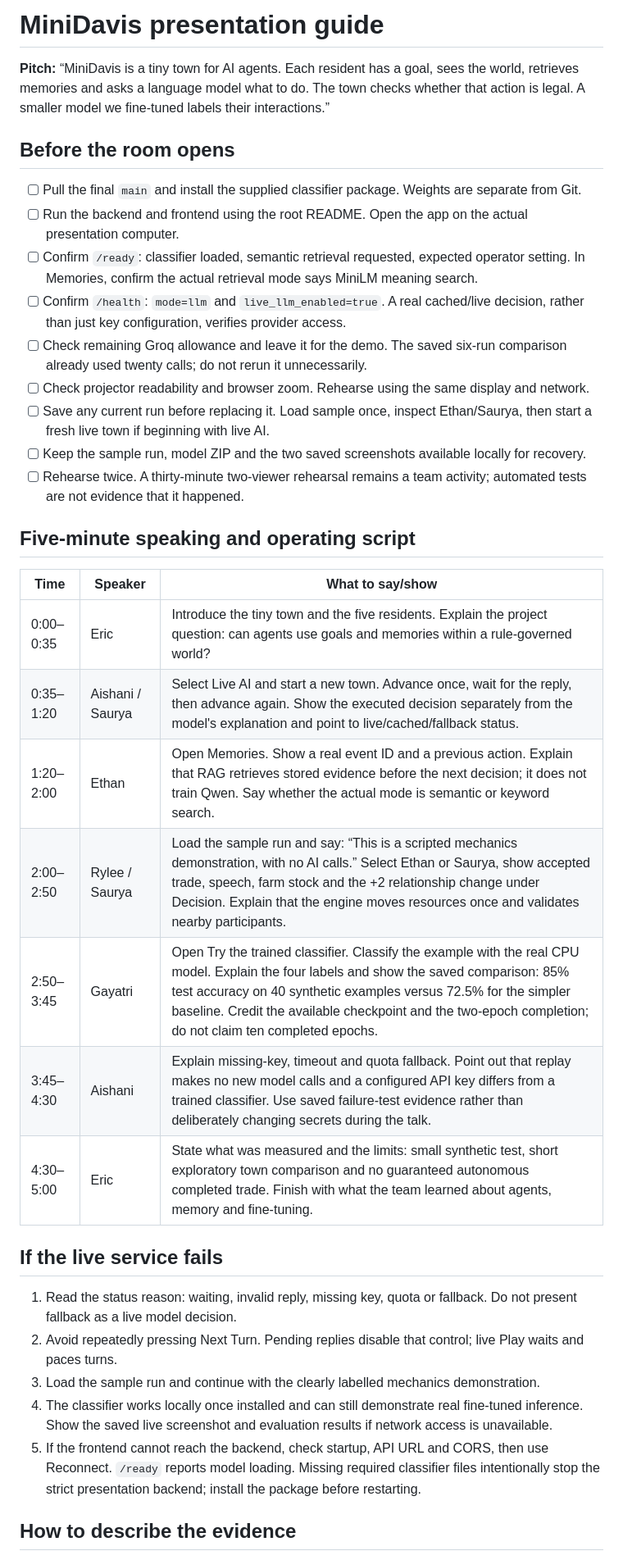
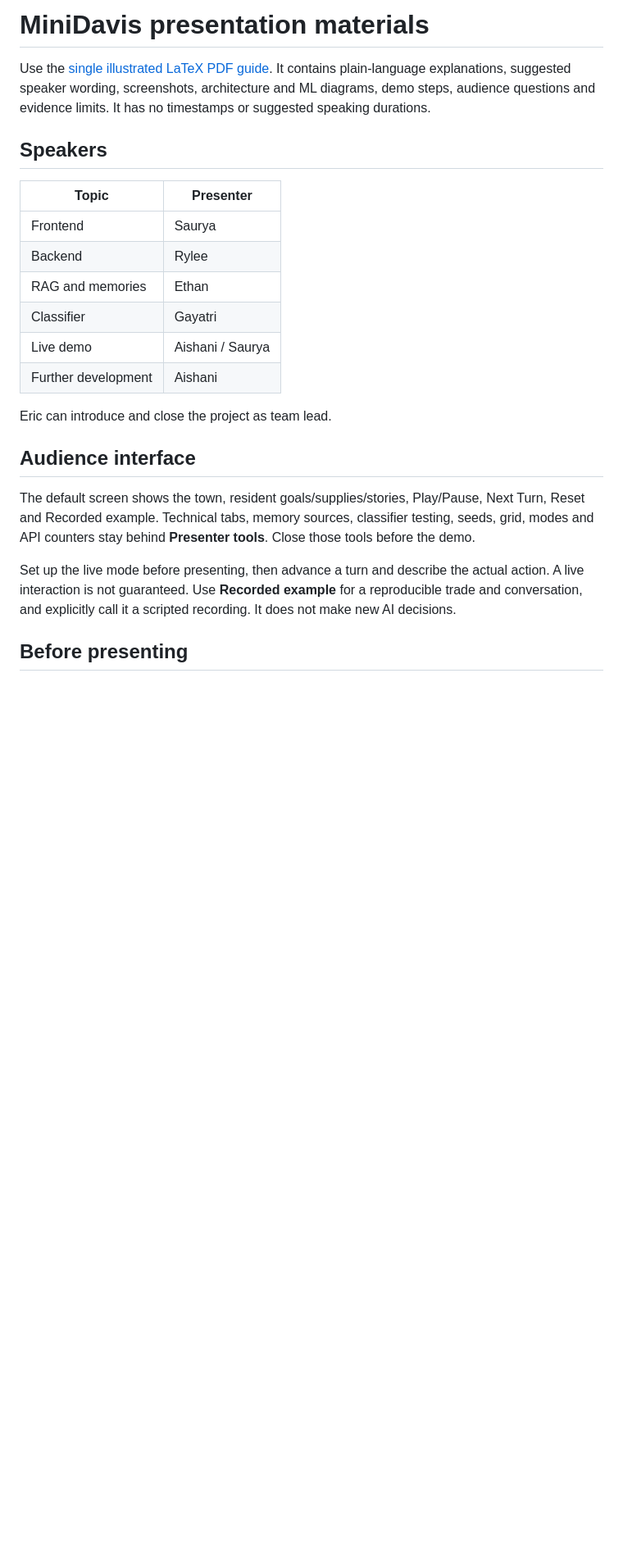
Before and after one commit to KTH-Sys/MiniDavis, a Markdown page: docs/presentation.md, the part around the change printed below. Shown: that part at 82% size. Drawn GitHub-style; blank space fills up the shorter version.

```diff
--- a/docs/presentation.md
+++ b/docs/presentation.md
@@ -1,38 +1,25 @@
-# MiniDavis presentation guide
+# MiniDavis presentation materials
 
-**Pitch:** “MiniDavis is a tiny town for AI agents. Each resident has a goal, sees the world, retrieves memories and asks a language model what to do. The town checks whether that action is legal. A smaller model we fine-tuned labels their interactions.”
+Use the [single illustrated LaTeX PDF guide](../output/pdf/MiniDavis-Presentation-Guide.pdf). It contains plain-language explanations, suggested speaker wording, screenshots, architecture and ML diagrams, demo steps, audience questions and evidence limits. It has no timestamps or suggested speaking durations.
 
-## Before the room opens
+## Speakers
 
-- [ ] Pull the final `main` and install the supplied classifier package. Weights are separate from Git.
-- [ ] Run the backend and frontend using the root README. Open the app on the actual presentation computer.
-- [ ] Confirm `/ready`: classifier loaded, semantic retrieval requested, expected operator setting. In Memories, confirm the actual retrieval mode says MiniLM meaning search.
-- [ ] Confirm `/health`: `mode=llm` and `live_llm_enabled=true`. A real cached/live decision, rather than just key configuration, verifies provider access.
-- [ ] Check remaining Groq allowance and leave it for the demo. The saved six-run comparison already used twenty calls; do not rerun it unnecessarily.
-- [ ] Check projector readability and browser zoom. Rehearse using the same display and network.
-- [ ] Save any current run before replacing it. Load sample once, inspect Ethan/Saurya, then start a fresh live town if beginning with live AI.
-- [ ] Keep the sample run, model ZIP and the two saved screenshots available locally for recovery.
-- [ ] Rehearse twice. A thirty-minute two-viewer rehearsal remains a team activity; automated tests are not evidence that it happened.
+| Topic | Presenter |
+| --- | --- |
+| Frontend | Saurya |
+| Backend | Rylee |
+| RAG and memories | Ethan |
+| Classifier | Gayatri |
+| Live demo | Aishani / Saurya |
+| Further development | Aishani |
 
-## Five-minute speaking and operating script
+Eric can introduce and close the project as team lead.
 
-| Time | Speaker | What to say/show |
-| --- | --- | --- |
-| 0:00–0:35 | Eric | Introduce the tiny town and the five residents. Explain the project question: can agents use goals and memories within a rule-governed world? |
-| 0:35–1:20 | Aishani / Saurya | Select Live AI and start a new town. Advance once, wait for the reply, then advance again. Show the executed decision separately from the model's explanation and point to live/cached/fallback status. |
-| 1:20–2:00 | Ethan | Open Memories. Show a real event ID and a previous action. Explain that RAG retrieves stored evidence before the next decision; it does not train Qwen. Say whether the actual mode is semantic or keyword search. |
-| 2:00–2:50 | Rylee / Saurya | Load the sample run and say: “This is a scripted mechanics demonstration, with no AI calls.” Select Ethan or Saurya, show accepted trade, speech, farm stock and the +2 relationship change under Decision. Explain that the engine moves resources once and validates nearby participants. |
-| 2:50–3:45 | Gayatri | Open Try the trained classifier. Classify the example with the real CPU model. Explain the four labels and show the saved comparison: 85% test accuracy on 40 synthetic examples versus 72.5% for the simpler baseline. Credit the available checkpoint and the two-epoch completion; do not claim ten completed epochs. |
-| 3:45–4:30 | Aishani | Explain missing-key, timeout and quota fallback. Point out that replay makes no new model calls and a configured API key differs from a trained classifier. Use saved failure-test evidence rather than deliberately changing secrets during the talk. |
-| 4:30–5:00 | Eric | State what was measured and the limits: small synthetic test, short exploratory town comparison and no guaranteed autonomous completed trade. Finish with what the team learned about agents, memory and fine-tuning. |
+## Audience interface
 
-## If the live service fails
+The default screen shows the town, resident goals/supplies/stories, Play/Pause, Next Turn, Reset and Recorded example. Technical tabs, memory sources, classifier testing, seeds, grid, modes and API counters stay behind **Presenter tools**. Close those tools before the demo.
 
-1. Read the status reason: waiting, invalid reply, missing key, quota or fallback. Do not present fallback as a live model decision.
-2. Avoid repeatedly pressing Next Turn. Pending replies disable that control; live Play waits and paces turns.
-3. Load the sample run and continue with the clearly labelled mechanics demonstration.
-4. The classifier works locally once installed and can still demonstrate real fine-tuned inference. Show the saved live screenshot and evaluation results if network access is unavailable.
-5. If the frontend cannot reach the backend, check startup, API URL and CORS, then use Reconnect. `/ready` reports model loading. Missing required classifier files intentionally stop the strict presentation backend; install the package before restarting.
+Set up the live mode before presenting, then advance a turn and describe the actual action. A live interaction is not guaranteed. Use **Recorded example** for a reproducible trade and conversation, and explicitly call it a scripted recording. It does not make new AI decisions.
 
-## How to describe the evidence
+## Before presenting
 
```
Also changed, not shown: other parts of docs/presentation.md (+14 -12 lines), README.md (+14 -13 lines), docs/final-audit.md (+5 -1 lines), docs/assets/demo-live.jpg (added), docs/assets/demo-recorded.jpg (added), 13 other files.
